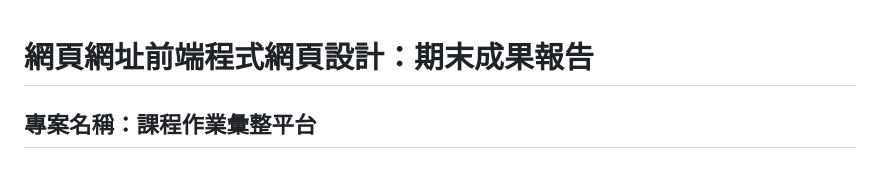
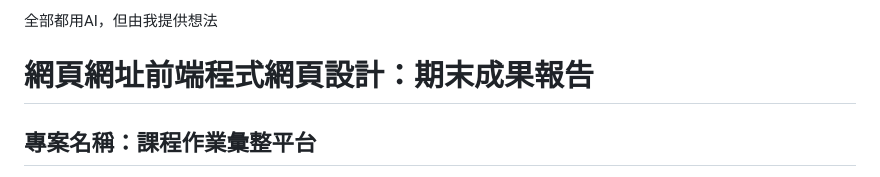
Before and after one commit to vicky111410524/final, a Markdown page: README.md, the part around the change. Drawn GitHub-style.

```diff
--- a/README.md
+++ b/README.md
@@ -1,3 +1,5 @@
+全部都用AI，但由我提供想法
+
 # 網頁網址前端程式網頁設計：期末成果報告
 
 ## 專案名稱：課程作業彙整平台
```
